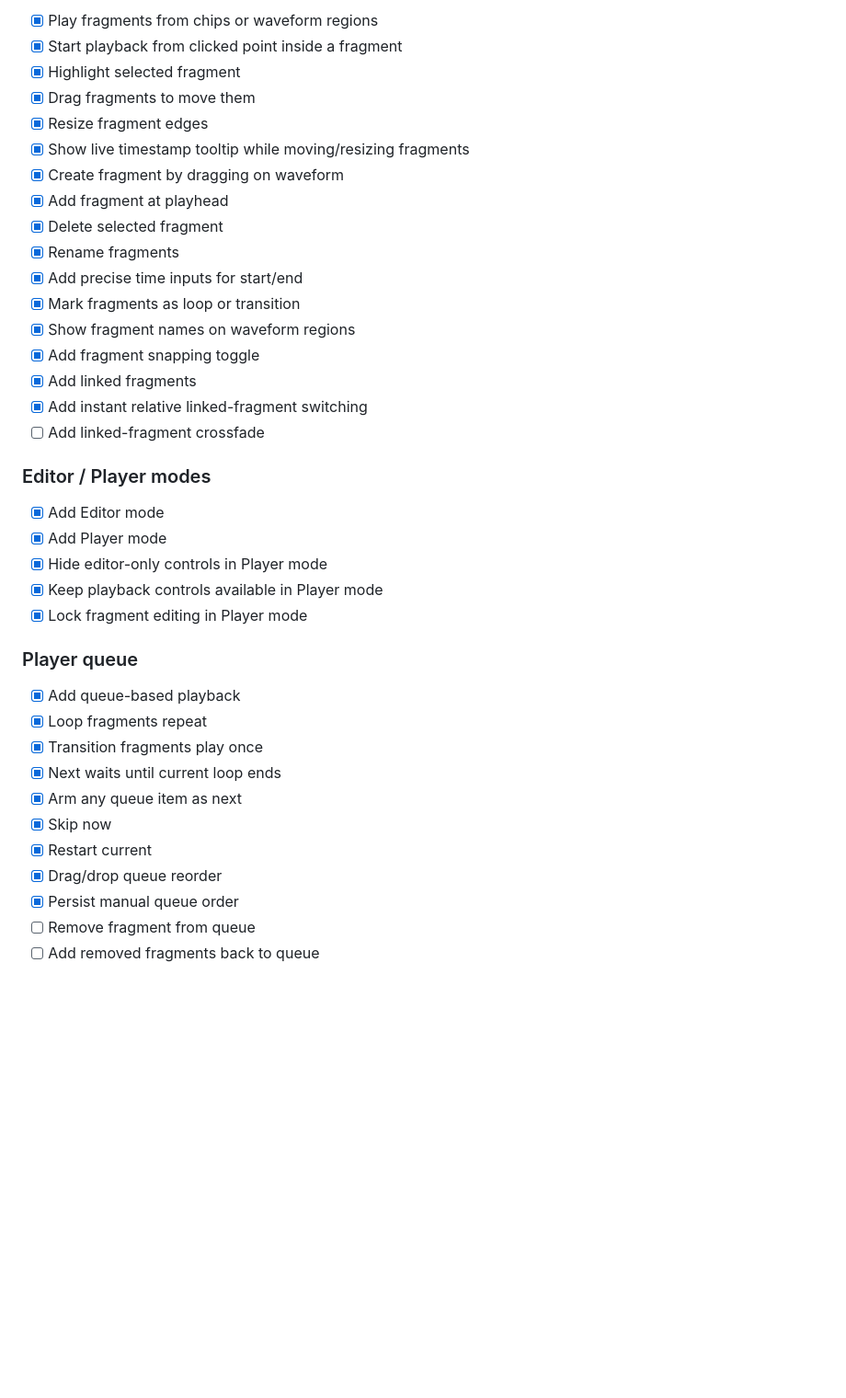
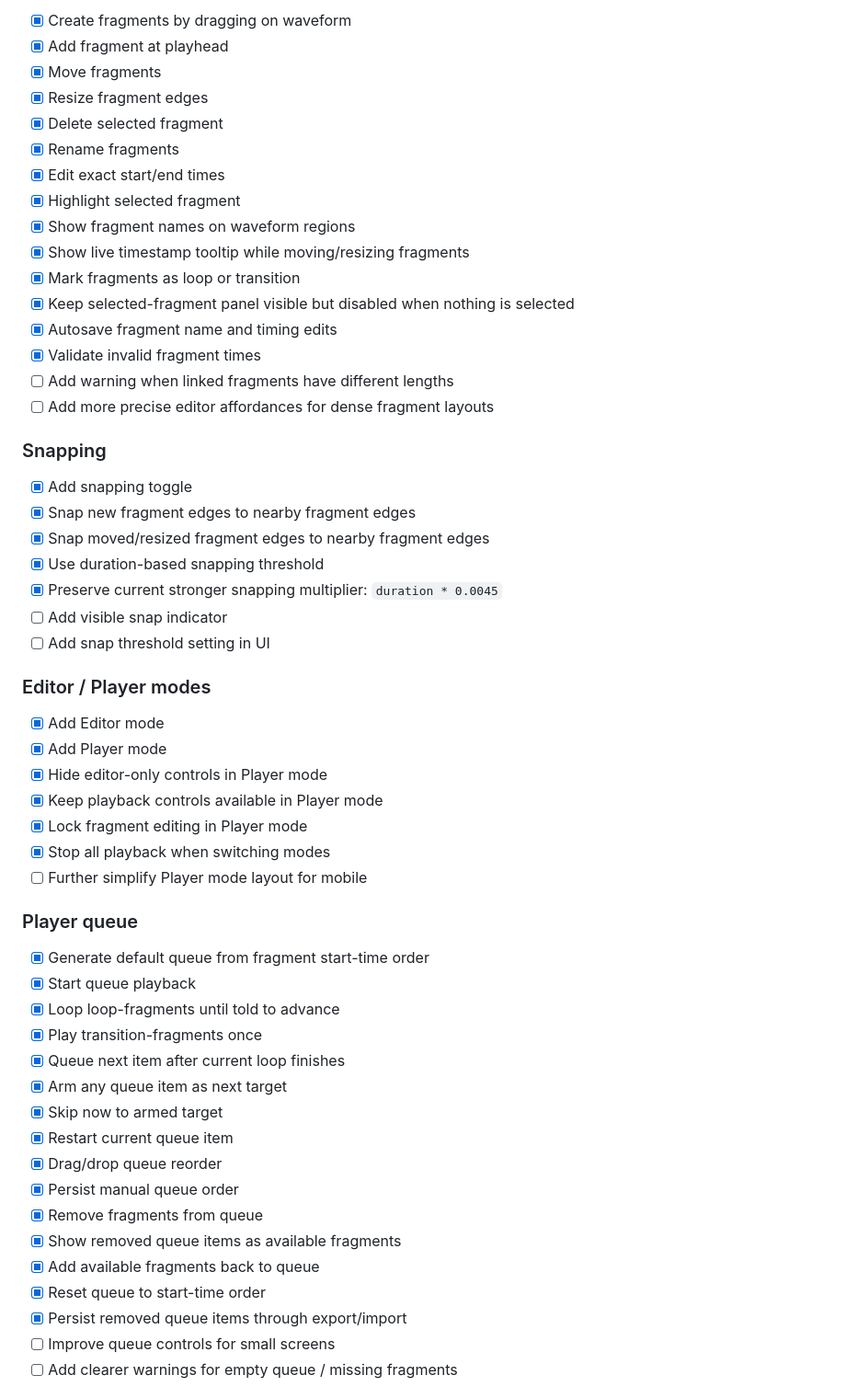
Before and after one commit to Will144m/Dynamicaudio, a Markdown page: README.md, the part around one of its changes. Shown at 92% size. Rendered like a GitHub page; blank space fills up the shorter version.

```diff
--- a/README.md
+++ b/README.md
@@ -33,40 +64,58 @@ python -m http.server 8000
 
-- [x] Play fragments from chips or waveform regions
-- [x] Start playback from clicked point inside a fragment
-- [x] Highlight selected fragment
-- [x] Drag fragments to move them
-- [x] Resize fragment edges
-- [x] Show live timestamp tooltip while moving/resizing fragments
-- [x] Create fragment by dragging on waveform
-- [x] Add fragment at playhead
-- [x] Delete selected fragment
-- [x] Rename fragments
-- [x] Add precise time inputs for start/end
-- [x] Mark fragments as loop or transition
-- [x] Show fragment names on waveform regions
-- [x] Add fragment snapping toggle
-- [x] Add linked fragments
-- [x] Add instant relative linked-fragment switching
-- [ ] Add linked-fragment crossfade
+* [x] Create fragments by dragging on waveform
+* [x] Add fragment at playhead
+* [x] Move fragments
+* [x] Resize fragment edges
+* [x] Delete selected fragment
+* [x] Rename fragments
+* [x] Edit exact start/end times
+* [x] Highlight selected fragment
+* [x] Show fragment names on waveform regions
+* [x] Show live timestamp tooltip while moving/resizing fragments
+* [x] Mark fragments as loop or transition
+* [x] Keep selected-fragment panel visible but disabled when nothing is selected
+* [x] Autosave fragment name and timing edits
+* [x] Validate invalid fragment times
+* [ ] Add warning when linked fragments have different lengths
+* [ ] Add more precise editor affordances for dense fragment layouts
+
+### Snapping
+
+* [x] Add snapping toggle
+* [x] Snap new fragment edges to nearby fragment edges
+* [x] Snap moved/resized fragment edges to nearby fragment edges
+* [x] Use duration-based snapping threshold
+* [x] Preserve current stronger snapping multiplier: `duration * 0.0045`
+* [ ] Add visible snap indicator
+* [ ] Add snap threshold setting in UI
 
 ### Editor / Player modes
 
-- [x] Add Editor mode
-- [x] Add Player mode
-- [x] Hide editor-only controls in Player mode
-- [x] Keep playback controls available in Player mode
-- [x] Lock fragment editing in Player mode
+* [x] Add Editor mode
+* [x] Add Player mode
+* [x] Hide editor-only controls in Player mode
+* [x] Keep playback controls available in Player mode
+* [x] Lock fragment editing in Player mode
+* [x] Stop all playback when switching modes
+* [ ] Further simplify Player mode layout for mobile
 
 ### Player queue
 
-- [x] Add queue-based playback
-- [x] Loop fragments repeat
-- [x] Transition fragments play once
-- [x] Next waits until current loop ends
-- [x] Arm any queue item as next
-- [x] Skip now
-- [x] Restart current
-- [x] Drag/drop queue reorder
-- [x] Persist manual queue order
-- [ ] Remove fragment from queue
-- [ ] Add removed fragments back to queue
+* [x] Generate default queue from fragment start-time order
+* [x] Start queue playback
+* [x] Loop loop-fragments until told to advance
+* [x] Play transition-fragments once
+* [x] Queue next item after current loop finishes
+* [x] Arm any queue item as next target
+* [x] Skip now to armed target
+* [x] Restart current queue item
+* [x] Drag/drop queue reorder
+* [x] Persist manual queue order
+* [x] Remove fragments from queue
+* [x] Show removed queue items as available fragments
+* [x] Add available fragments back to queue
+* [x] Reset queue to start-time order
+* [x] Persist removed queue items through export/import
+* [ ] Improve queue controls for small screens
+* [ ] Add clearer warnings for empty queue / missing fragments
+
```
Also changed, not shown: other parts of README.md (+115 -40 lines).
